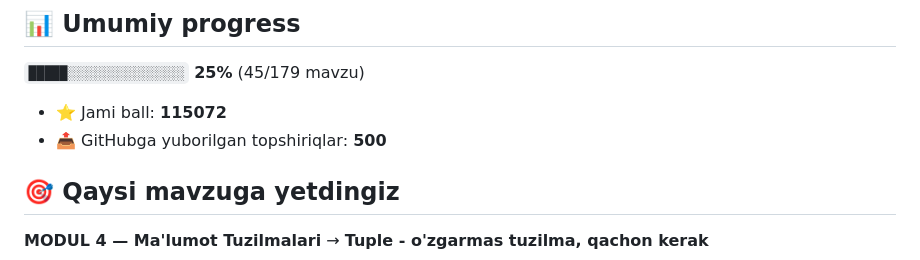
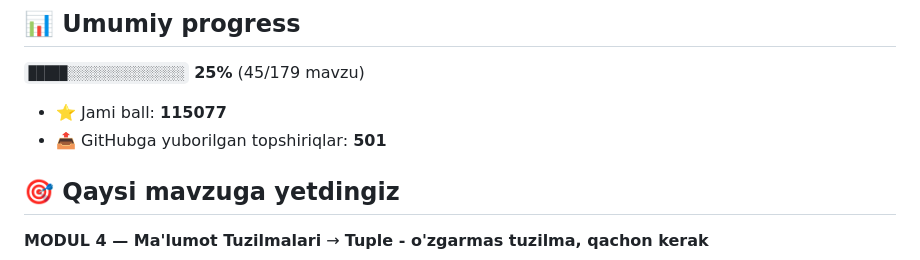
Before and after one commit to abubakr20145653/aziz-academy-topshiriqlar, a Markdown page: README.md, the part around one of its changes. Rendered like a GitHub page.

Commit message:
docs: progress README yangilandi

```diff
--- a/README.md
+++ b/README.md
@@ -6,8 +6,8 @@
 
 `█████░░░░░░░░░░░░░░░` **25%**  (45/179 mavzu)
 
-- ⭐ Jami ball: **115072**
-- 📤 GitHubga yuborilgan topshiriqlar: **500**
+- ⭐ Jami ball: **115077**
+- 📤 GitHubga yuborilgan topshiriqlar: **501**
 
 ## 🎯 Qaysi mavzuga yetdingiz
 
```
Also changed, not shown: other parts of README.md (+1 -1 lines).
